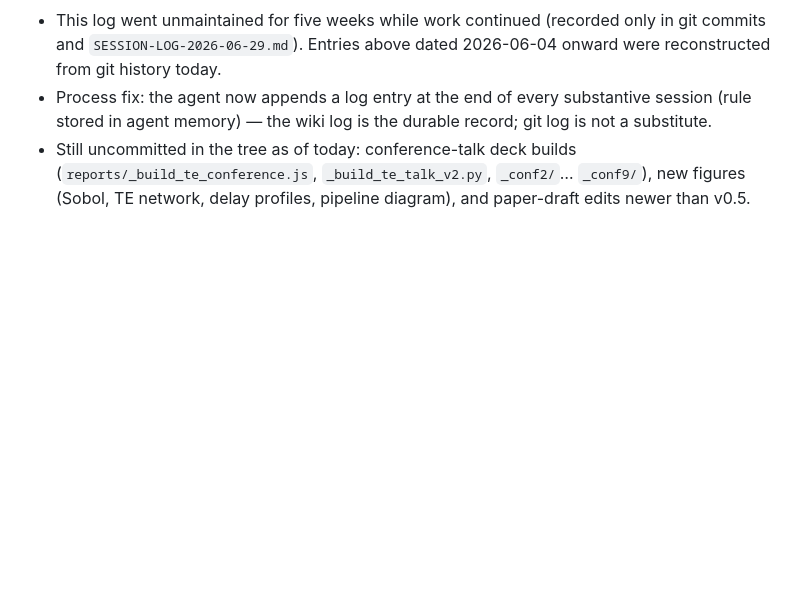
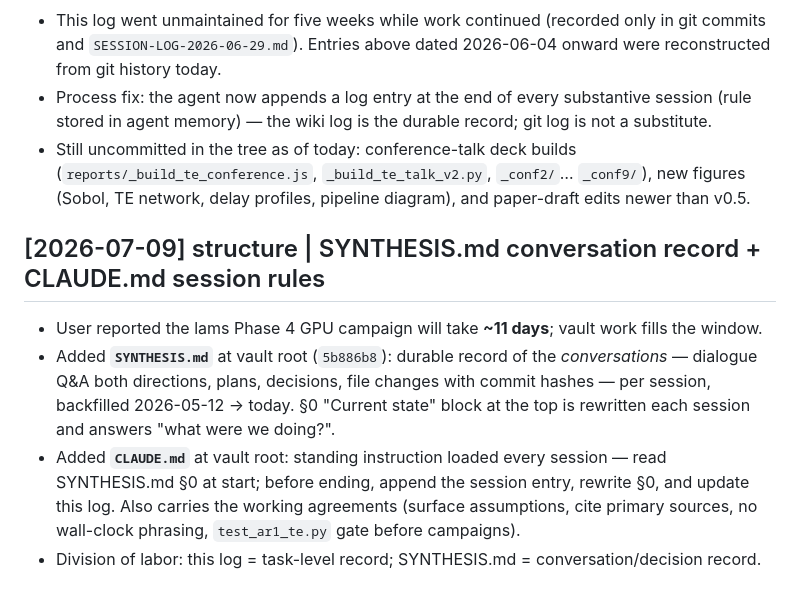
Before and after one commit to sinahdme/fowt-te-causal, a Markdown page: pages/log.md, the part around the change. Rendered like a GitHub page; blank space fills up the shorter version.

Commit message:
wiki: log.md entry for SYNTHESIS.md + CLAUDE.md addition
Co-Authored-By: Claude Fable 5 <noreply@anthropic.com>

```diff
--- a/pages/log.md
+++ b/pages/log.md
@@ -1060,3 +1060,20 @@ Backfilled from git (`65486fb`, `4186414`).
   (`reports/_build_te_conference.js`, `_build_te_talk_v2.py`, `_conf2/`…
   `_conf9/`), new figures (Sobol, TE network, delay profiles, pipeline
   diagram), and paper-draft edits newer than v0.5.
+
+## [2026-07-09] structure | SYNTHESIS.md conversation record + CLAUDE.md session rules
+
+- User reported the lams Phase 4 GPU campaign will take **~11 days**; vault
+  work fills the window.
+- Added **`SYNTHESIS.md`** at vault root (`5b886b8`): durable record of the
+  *conversations* — dialogue Q&A both directions, plans, decisions, file
+  changes with commit hashes — per session, backfilled 2026-05-12 → today.
+  §0 "Current state" block at the top is rewritten each session and answers
+  "what were we doing?".
+- Added **`CLAUDE.md`** at vault root: standing instruction loaded every
+  session — read SYNTHESIS.md §0 at start; before ending, append the session
+  entry, rewrite §0, and update this log. Also carries the working
+  agreements (surface assumptions, cite primary sources, no wall-clock
+  phrasing, `test_ar1_te.py` gate before campaigns).
+- Division of labor: this log = task-level record; SYNTHESIS.md =
+  conversation/decision record.
```
